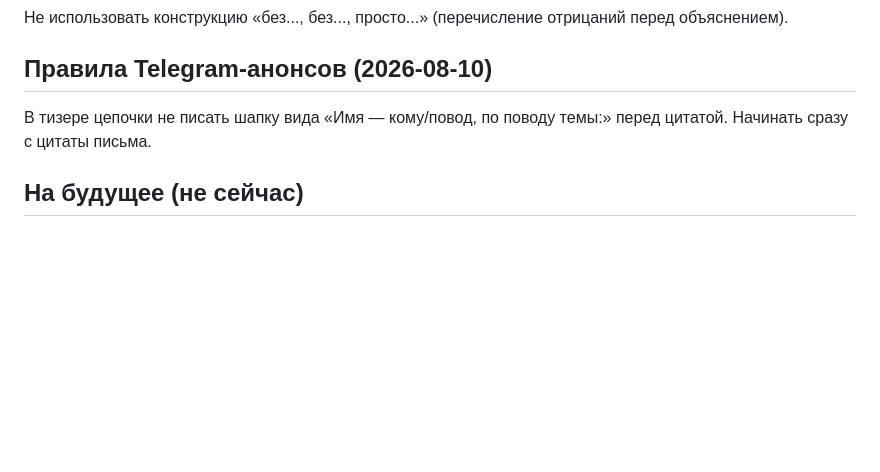
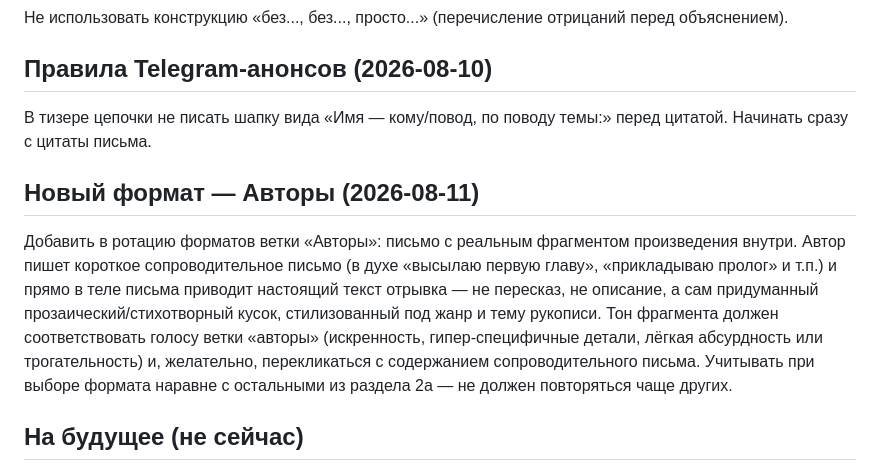
Before and after one commit to pss-dot/poslednie-pravki-site, a Markdown page: content-plan.md, the part around the change. Drawn GitHub-style; blank space fills up the shorter version.

Commit message:
Контент-план: новый формат для ветки «Авторы» — фрагмент произведения в письме

```diff
--- a/content-plan.md
+++ b/content-plan.md
@@ -85,5 +85,8 @@
 ## Правила Telegram-анонсов (2026-08-10)
 В тизере цепочки не писать шапку вида «Имя — кому/повод, по поводу темы:» перед цитатой. Начинать сразу с цитаты письма.
 
+## Новый формат — Авторы (2026-08-11)
+Добавить в ротацию форматов ветки «Авторы»: письмо с реальным фрагментом произведения внутри. Автор пишет короткое сопроводительное письмо (в духе «высылаю первую главу», «прикладываю пролог» и т.п.) и прямо в теле письма приводит настоящий текст отрывка — не пересказ, не описание, а сам придуманный прозаический/стихотворный кусок, стилизованный под жанр и тему рукописи. Тон фрагмента должен соответствовать голосу ветки «авторы» (искренность, гипер-специфичные детали, лёгкая абсурдность или трогательность) и, желательно, перекликаться с содержанием сопроводительного письма. Учитывать при выборе формата наравне с остальными из раздела 2a — не должен повторяться чаще других.
+
 ## На будущее (не сейчас)
 Возможна публикация собственного романа Анны внутри проекта — под отдельным тегом/хэштегом, который ещё предстоит придумать. Пока не в работе.
```
